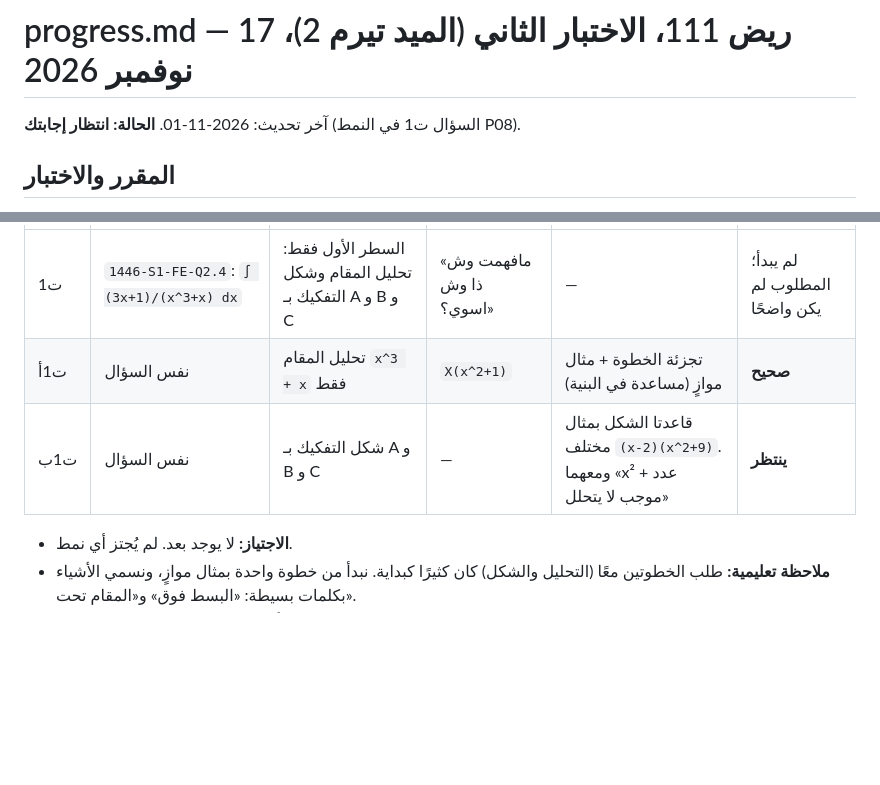
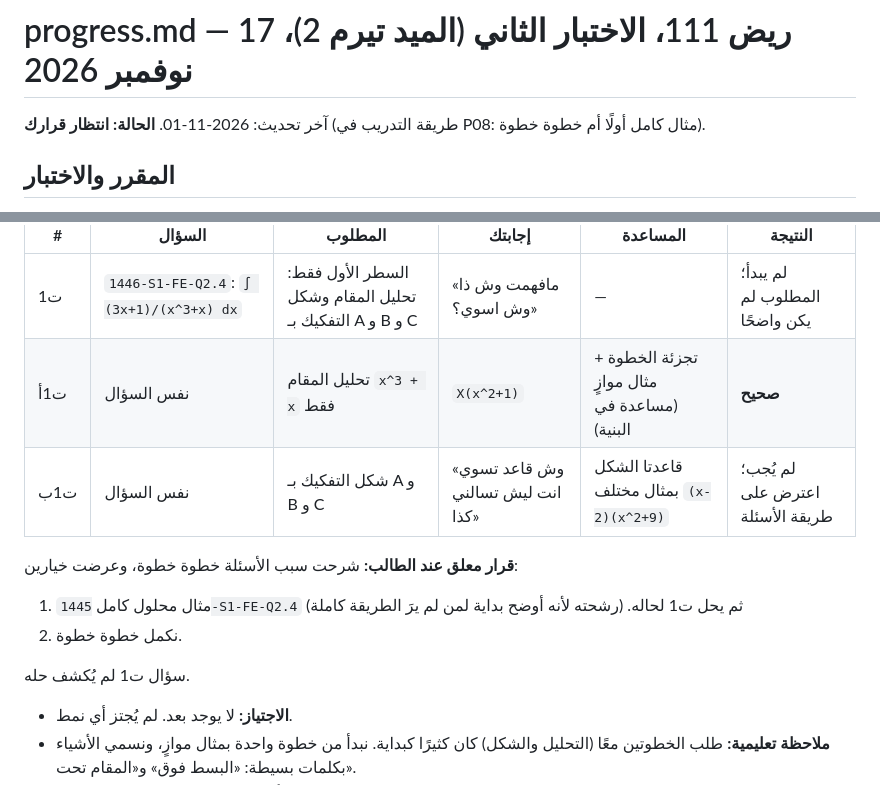
Before and after one commit to ziyadalb/Lab, a Markdown page: riyad111/progress.md, 2 parts joined by grey strips. Rendered like a GitHub page; blank space fills up the shorter version.

Commit message:
riyad111: student questioned the step-by-step format; offered worked-example-first or continue
Co-Authored-By: Claude Opus 5.5 <noreply@anthropic.com>
Claude-Session: https://claude.ai/code/session_01GgUNpXQpaUnMMd38n4kv6D

```diff
--- a/riyad111/progress.md
+++ b/riyad111/progress.md
@@ -1,6 +1,6 @@
 # progress.md — ريض 111، الاختبار الثاني (الميد تيرم 2)، 17 نوفمبر 2026
 
-آخر تحديث: 2026-11-01. **الحالة: انتظار إجابتك** (السؤال ت1 في النمط P08).
+آخر تحديث: 2026-11-01. **الحالة: انتظار قرارك** (طريقة التدريب في P08: مثال كامل أولًا أم خطوة خطوة).
 
 ## المقرر والاختبار
 - **المقرر:** MATH 111 Integral Calculus، جامعة الملك سعود.
@@ -39,7 +39,13 @@
 |---|---|---|---|---|---|
 | ت1 | `1446-S1-FE-Q2.4`: `∫ (3x+1)/(x^3+x) dx` | السطر الأول فقط: تحليل المقام وشكل التفكيك بـ A و B و C | «مافهمت وش ذا وش اسوي؟» | — | لم يبدأ؛ المطلوب لم يكن واضحًا |
 | ت1أ | نفس السؤال | تحليل المقام `x^3 + x` فقط | `X(x^2+1)` | تجزئة الخطوة + مثال موازٍ (مساعدة في البنية) | **صحيح** |
-| ت1ب | نفس السؤال | شكل التفكيك بـ A و B و C | — | قاعدتا الشكل بمثال مختلف `(x-2)(x^2+9)`. ومعهما «x² + عدد موجب لا يتحلل» | **ينتظر** |
+| ت1ب | نفس السؤال | شكل التفكيك بـ A و B و C | «وش قاعد تسوي انت ليش تسالني كذا» | قاعدتا الشكل بمثال مختلف `(x-2)(x^2+9)` | لم يُجب؛ اعترض على طريقة الأسئلة |
+
+**قرار معلق عند الطالب:** شرحت سبب الأسئلة خطوة خطوة، وعرضت خيارين:
+1. مثال محلول كامل `1445-S1-FE-Q2.4` ثم يحل ت1 لحاله. (رشحته لأنه أوضح بداية لمن لم يرَ الطريقة كاملة)
+2. نكمل خطوة خطوة.
+
+سؤال ت1 لم يُكشف حله.
 
 - **الاجتياز:** لا يوجد بعد. لم يُجتز أي نمط.
 - **ملاحظة تعليمية:** طلب الخطوتين معًا (التحليل والشكل) كان كثيرًا كبداية. نبدأ من خطوة واحدة بمثال موازٍ، ونسمي الأشياء بكلمات بسيطة: «البسط فوق» و«المقام تحت».
```
